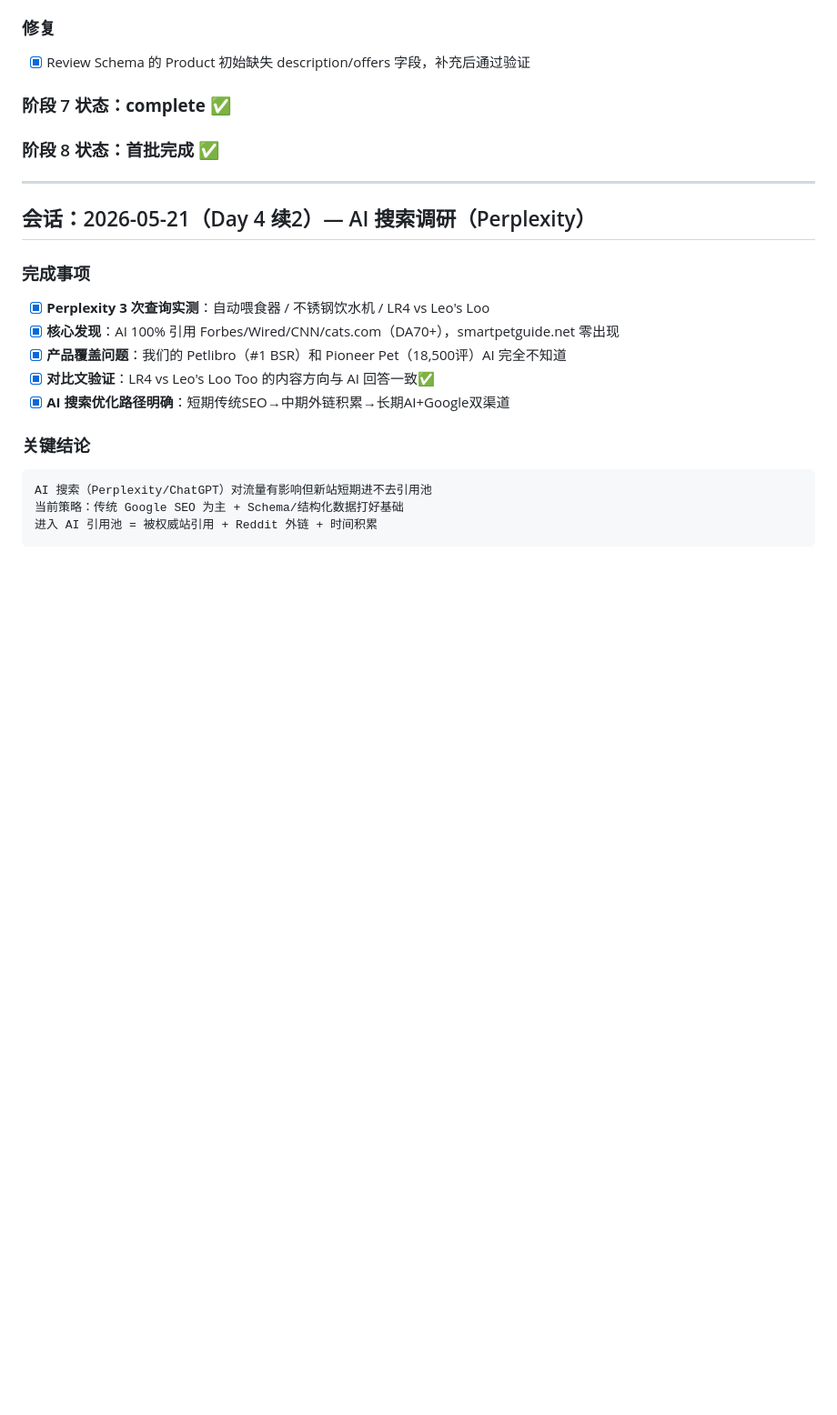
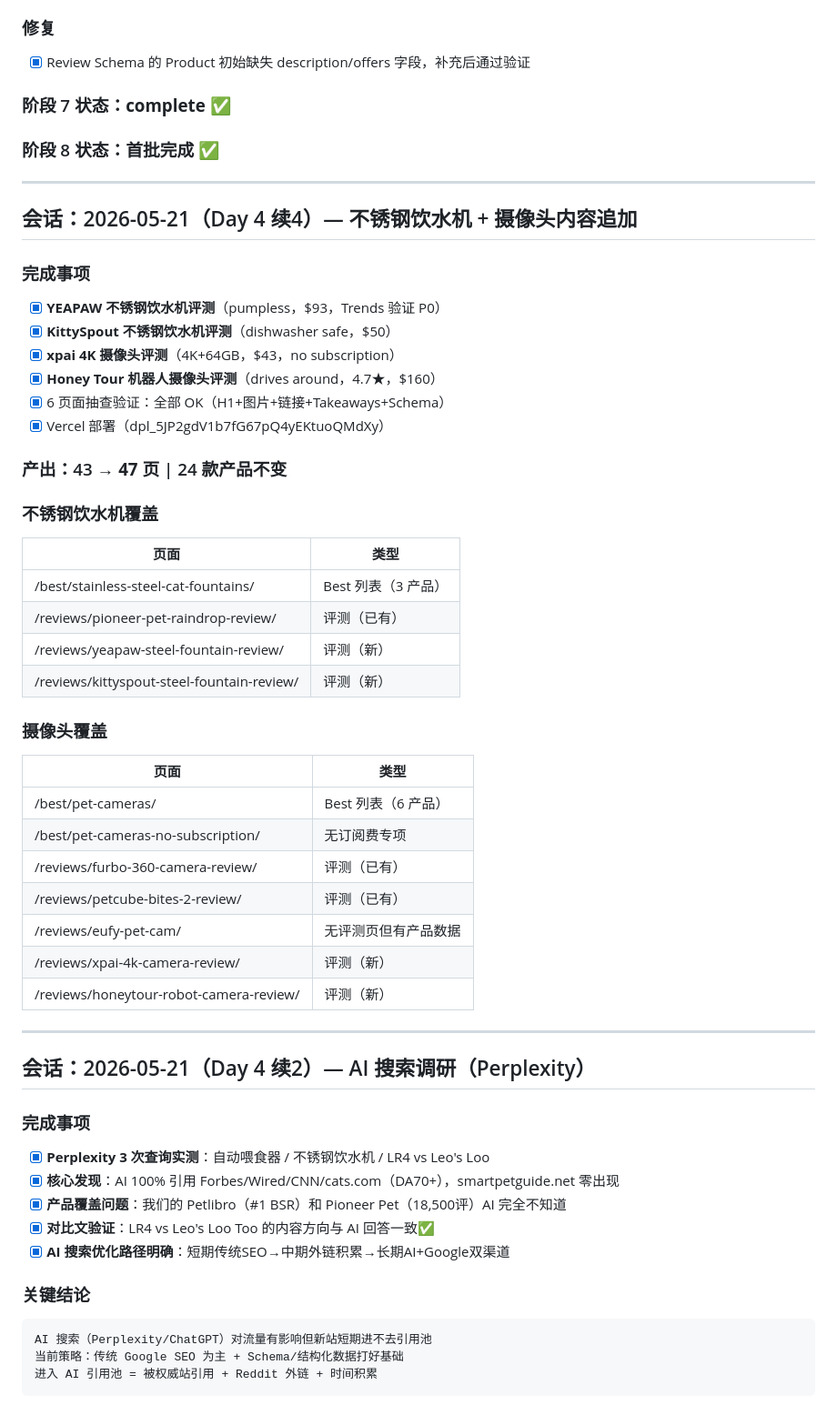
Before and after one commit to muchengxian-lab/smartpetguide, a Markdown page: progress.md, the part around one of its changes. Shown at 91% size. Rendered like a GitHub page; blank space fills up the shorter version.

Commit message:
docs: update progress — 47 pages, Phase 6a complete, direction adjusted

```diff
--- a/progress.md
+++ b/progress.md
@@ -317,6 +317,39 @@ Git:       ✅ 干净
 
 ---
 
+## 会话：2026-05-21（Day 4 续4）— 不锈钢饮水机 + 摄像头内容追加
+
+### 完成事项
+- [x] **YEAPAW 不锈钢饮水机评测**（pumpless，$93，Trends 验证 P0）
+- [x] **KittySpout 不锈钢饮水机评测**（dishwasher safe，$50）
+- [x] **xpai 4K 摄像头评测**（4K+64GB，$43，no subscription）
+- [x] **Honey Tour 机器人摄像头评测**（drives around，4.7★，$160）
+- [x] 6 页面抽查验证：全部 OK（H1+图片+链接+Takeaways+Schema）
+- [x] Vercel 部署（dpl_5JP2gdV1b7fG67pQ4yEKtuoQMdXy）
+
+### 产出：43 → **47 页** | 24 款产品不变
+
+### 不锈钢饮水机覆盖
+| 页面 | 类型 |
+|------|------|
+| /best/stainless-steel-cat-fountains/ | Best 列表（3 产品） |
+| /reviews/pioneer-pet-raindrop-review/ | 评测（已有） |
+| /reviews/yeapaw-steel-fountain-review/ | 评测（新） |
+| /reviews/kittyspout-steel-fountain-review/ | 评测（新） |
+
+### 摄像头覆盖
+| 页面 | 类型 |
+|------|------|
+| /best/pet-cameras/ | Best 列表（6 产品） |
+| /best/pet-cameras-no-subscription/ | 无订阅费专项 |
+| /reviews/furbo-360-camera-review/ | 评测（已有） |
+| /reviews/petcube-bites-2-review/ | 评测（已有） |
+| /reviews/eufy-pet-cam/ | 无评测页但有产品数据 |
+| /reviews/xpai-4k-camera-review/ | 评测（新） |
+| /reviews/honeytour-robot-camera-review/ | 评测（新） |
+
+---
+
 ## 会话：2026-05-21（Day 4 续2）— AI 搜索调研（Perplexity）
 
 ### 完成事项
```
Also changed, not shown: other parts of progress.md (+4 -4 lines), findings.md (+1 -1 lines), task_plan.md (+11 -8 lines).
